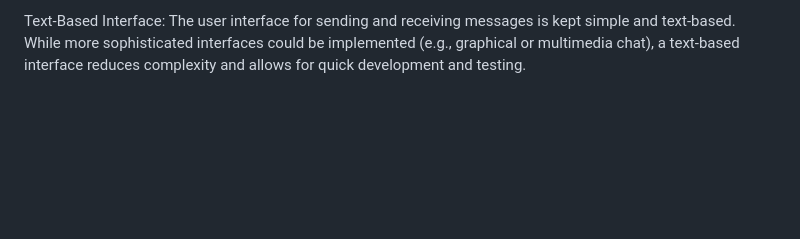
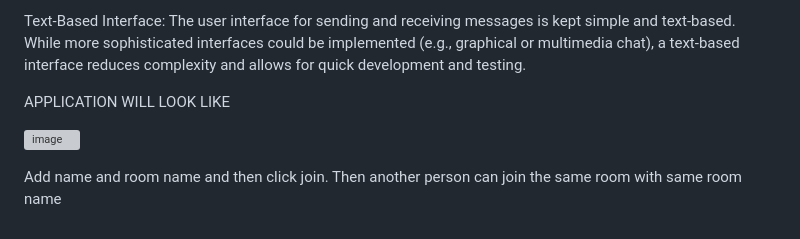
Before and after one commit to hardikralhan/chat-app, a Markdown page: README.md, the part around the change. Drawn GitHub-style; blank space fills up the shorter version; grey boxes are pictures that could not be loaded.

```diff
--- a/README.md
+++ b/README.md
@@ -40,3 +40,11 @@ WebSocket Communication: Socket.io is chosen as the primary library for handling
 
 Text-Based Interface: The user interface for sending and receiving messages is kept simple and text-based.
                       While more sophisticated interfaces could be implemented (e.g., graphical or multimedia chat), a text-based interface reduces complexity and allows for quick development and testing.
+
+
+APPLICATION WILL LOOK LIKE
+
+![image](https://github.com/hardikralhan/chat-app/assets/77456767/b0c1df0d-17f9-4834-b04c-00452ed0aedc)
+
+Add name and room name and then click join.
+Then another person can join the same room with same room name
```
